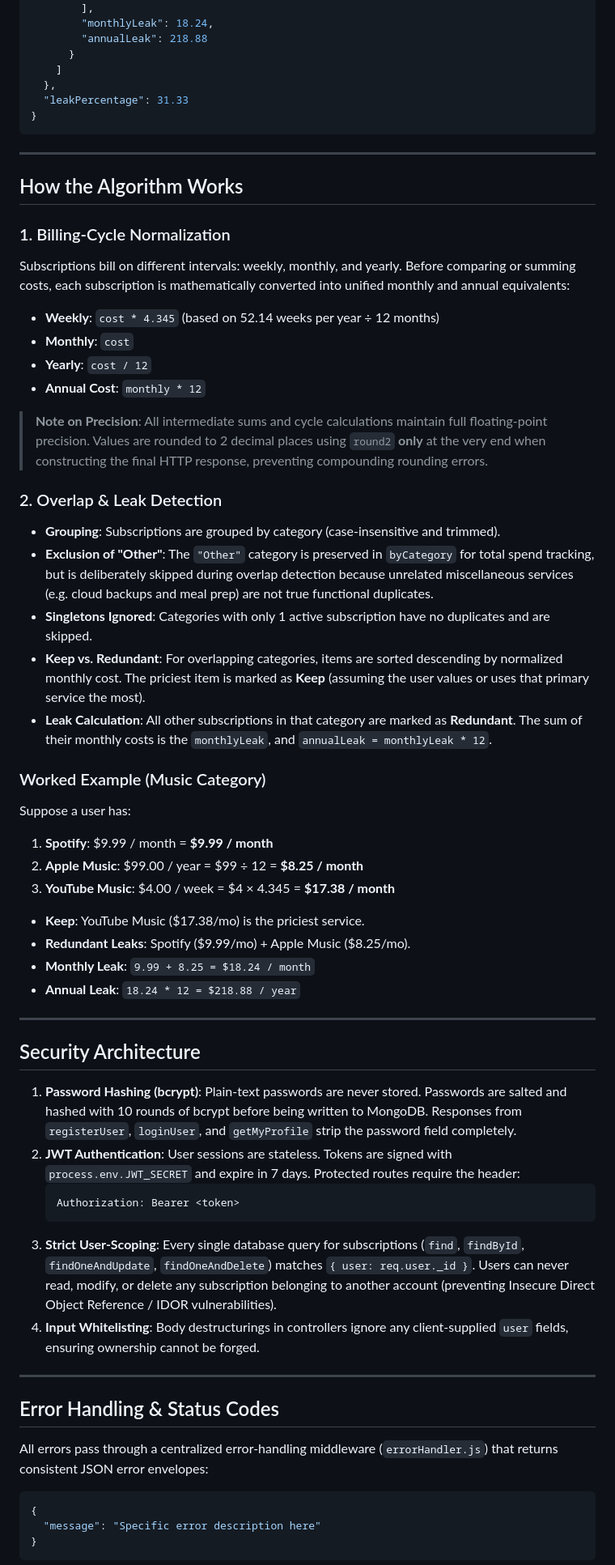
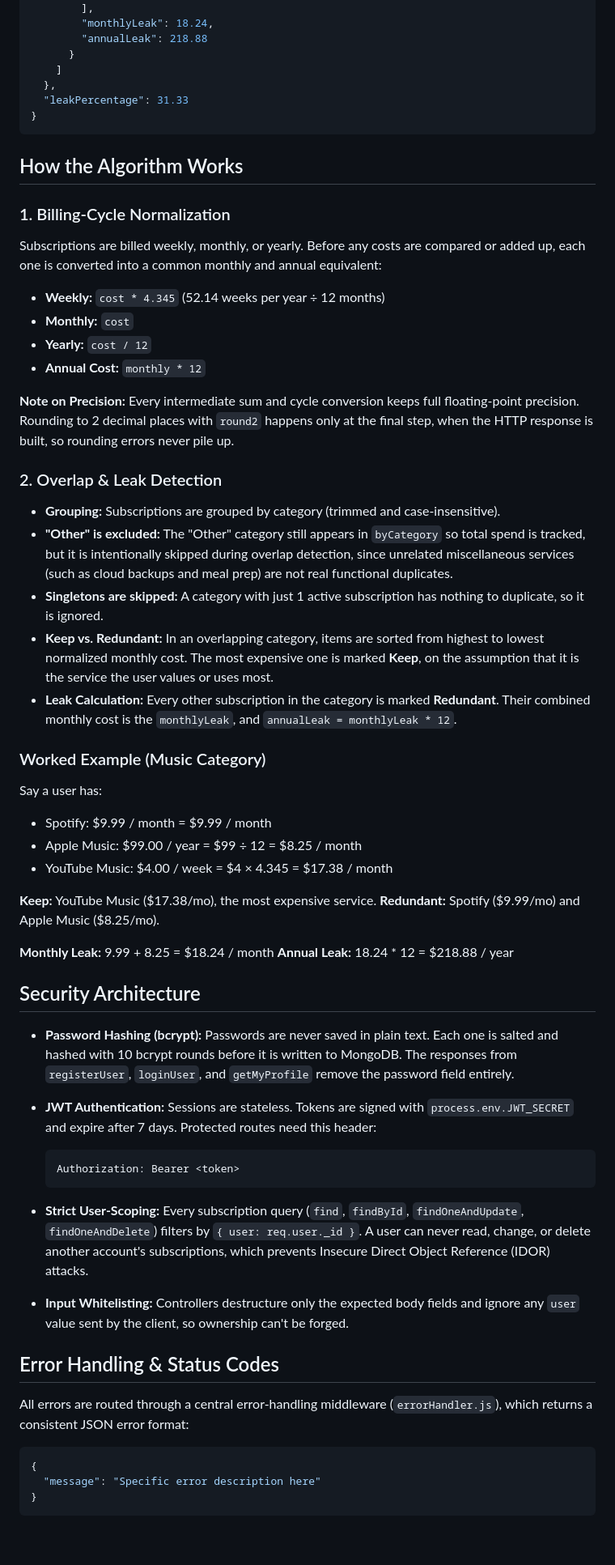
Before and after one commit to krishnayyar2005/Subscription-Leak-Detector, a Markdown page: backend/README.md, the part around one of its changes. Shown at 81% size. Rendered like a GitHub page; blank space fills up the shorter version.

````diff
--- a/backend/README.md
+++ b/backend/README.md
@@ -294,54 +309,57 @@ Authorization: Bearer <token>
 }
 ```
 
----
-
 ## How the Algorithm Works
 
 ### 1. Billing-Cycle Normalization
-Subscriptions bill on different intervals: weekly, monthly, and yearly. Before comparing or summing costs, each subscription is mathematically converted into unified monthly and annual equivalents:
-- **Weekly**: `cost * 4.345` (based on 52.14 weeks per year ÷ 12 months)
-- **Monthly**: `cost`
-- **Yearly**: `cost / 12`
-- **Annual Cost**: `monthly * 12`
 
-> **Note on Precision**: All intermediate sums and cycle calculations maintain full floating-point precision. Values are rounded to 2 decimal places using `round2` **only** at the very end when constructing the final HTTP response, preventing compounding rounding errors.
+Subscriptions are billed weekly, monthly, or yearly. Before any costs are compared or added up, each one is converted into a common monthly and annual equivalent:
+
+- **Weekly:** `cost * 4.345` (52.14 weeks per year ÷ 12 months)
+- **Monthly:** `cost`
+- **Yearly:** `cost / 12`
+- **Annual Cost:** `monthly * 12`
+
+**Note on Precision:** Every intermediate sum and cycle conversion keeps full floating-point precision. Rounding to 2 decimal places with `round2` happens only at the final step, when the HTTP response is built, so rounding errors never pile up.
 
 ### 2. Overlap & Leak Detection
-- **Grouping**: Subscriptions are grouped by category (case-insensitive and trimmed).
-- **Exclusion of "Other"**: The `"Other"` category is preserved in `byCategory` for total spend tracking, but is deliberately skipped during overlap detection because unrelated miscellaneous services (e.g. cloud backups and meal prep) are not true functional duplicates.
-- **Singletons Ignored**: Categories with only 1 active subscription have no duplicates and are skipped.
-- **Keep vs. Redundant**: For overlapping categories, items are sorted descending by normalized monthly cost. The priciest item is marked as **Keep** (assuming the user values or uses that primary service the most).
-- **Leak Calculation**: All other subscriptions in that category are marked as **Redundant**. The sum of their monthly costs is the `monthlyLeak`, and `annualLeak = monthlyLeak * 12`.
+
+- **Grouping:** Subscriptions are grouped by category (trimmed and case-insensitive).
+- **"Other" is excluded:** The "Other" category still appears in `byCategory` so total spend is tracked, but it is intentionally skipped during overlap detection, since unrelated miscellaneous services (such as cloud backups and meal prep) are not real functional duplicates.
+- **Singletons are skipped:** A category with just 1 active subscription has nothing to duplicate, so it is ignored.
+- **Keep vs. Redundant:** In an overlapping category, items are sorted from highest to lowest normalized monthly cost. The most expensive one is marked **Keep**, on the assumption that it is the service the user values or uses most.
+- **Leak Calculation:** Every other subscription in the category is marked **Redundant**. Their combined monthly cost is the `monthlyLeak`, and `annualLeak = monthlyLeak * 12`.
 
 ### Worked Example (Music Category)
-Suppose a user has:
-1. **Spotify**: $9.99 / month = **$9.99 / month**
-2. **Apple Music**: $99.00 / year = $99 ÷ 12 = **$8.25 / month**
-3. **YouTube Music**: $4.00 / week = $4 × 4.345 = **$17.38 / month**
 
-- **Keep**: YouTube Music ($17.38/mo) is the priciest service.
-- **Redundant Leaks**: Spotify ($9.99/mo) + Apple Music ($8.25/mo).
-- **Monthly Leak**: `9.99 + 8.25 = $18.24 / month`
-- **Annual Leak**: `18.24 * 12 = $218.88 / year`
+Say a user has:
 
----
+- Spotify: $9.99 / month = $9.99 / month
+- Apple Music: $99.00 / year = $99 ÷ 12 = $8.25 / month
+- YouTube Music: $4.00 / week = $4 × 4.345 = $17.38 / month
+
+**Keep:** YouTube Music ($17.38/mo), the most expensive service.
+**Redundant:** Spotify ($9.99/mo) and Apple Music ($8.25/mo).
+
+**Monthly Leak:** 9.99 + 8.25 = $18.24 / month
+**Annual Leak:** 18.24 * 12 = $218.88 / year
 
 ## Security Architecture
 
-1. **Password Hashing (bcrypt)**: Plain-text passwords are never stored. Passwords are salted and hashed with 10 rounds of bcrypt before being written to MongoDB. Responses from `registerUser`, `loginUser`, and `getMyProfile` strip the password field completely.
-2. **JWT Authentication**: User sessions are stateless. Tokens are signed with `process.env.JWT_SECRET` and expire in 7 days. Protected routes require the header:
-   ```text
-   Authorization: Bearer <token>
-   ```
-3. **Strict User-Scoping**: Every single database query for subscriptions (`find`, `findById`, `findOneAndUpdate`, `findOneAndDelete`) matches `{ user: req.user._id }`. Users can never read, modify, or delete any subscription belonging to another account (preventing Insecure Direct Object Reference / IDOR vulnerabilities).
-4. **Input Whitelisting**: Body destructurings in controllers ignore any client-supplied `user` fields, ensuring ownership cannot be forged.
+- **Password Hashing (bcrypt):** Passwords are never saved in plain text. Each one is salted and hashed with 10 bcrypt rounds before it is written to MongoDB. The responses from `registerUser`, `loginUser`, and `getMyProfile` remove the password field entirely.
+- **JWT Authentication:** Sessions are stateless. Tokens are signed with `process.env.JWT_SECRET` and expire after 7 days. Protected routes need this header:
 
----
+  ```
+  Authorization: Bearer <token>
+  ```
+
+- **Strict User-Scoping:** Every subscription query (`find`, `findById`, `findOneAndUpdate`, `findOneAndDelete`) filters by `{ user: req.user._id }`. A user can never read, change, or delete another account's subscriptions, which prevents Insecure Direct Object Reference (IDOR) attacks.
+- **Input Whitelisting:** Controllers destructure only the expected body fields and ignore any `user` value sent by the client, so ownership can't be forged.
 
 ## Error Handling & Status Codes
 
-All errors pass through a centralized error-handling middleware (`errorHandler.js`) that returns consistent JSON error envelopes:
+All errors are routed through a central error-handling middleware (`errorHandler.js`), which returns a consistent JSON error format:
+
 ```json
 {
   "message": "Specific error description here"
````
Also changed, not shown: other parts of backend/README.md (+105 -89 lines).
